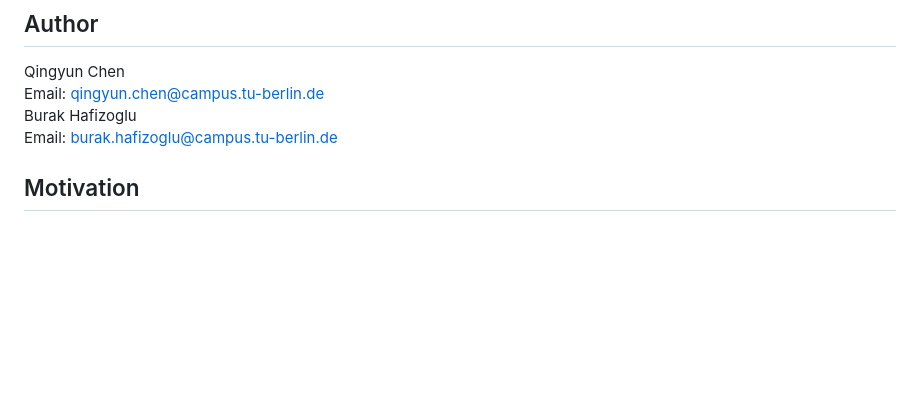
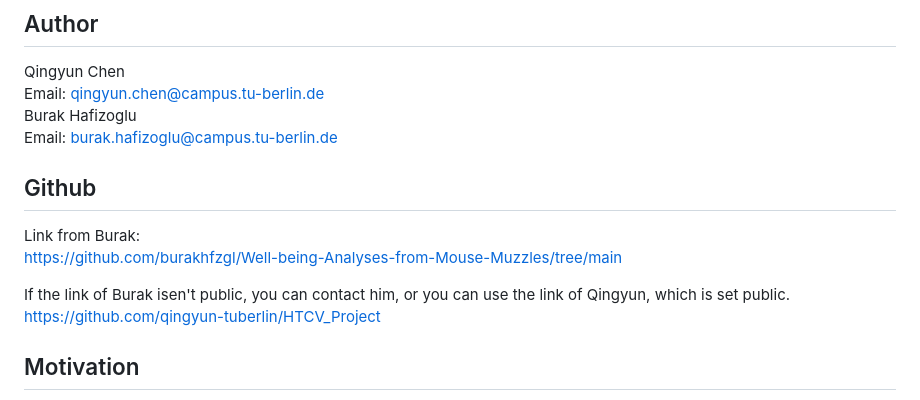
Before and after one commit to burakhfzgl/Well-being-Analyses-from-Mouse-Muzzles, a Markdown page: README.md, the part around the change. Drawn GitHub-style; blank space fills up the shorter version.

Commit message:
Update README with GitHub links
Added GitHub links for project repositories.

```diff
--- a/README.md
+++ b/README.md
@@ -6,6 +6,14 @@ Qingyun Chen
 Email: qingyun.chen@campus.tu-berlin.de
 Burak Hafizoglu
 Email: burak.hafizoglu@campus.tu-berlin.de
+
+## Github
+Link from Burak:
+https://github.com/burakhfzgl/Well-being-Analyses-from-Mouse-Muzzles/tree/main
+
+If the link of Burak isen't public, you can contact him, or you can use the link of Qingyun, which is set public.
+https://github.com/qingyun-tuberlin/HTCV_Project
+
 
 ## Motivation
 
```
